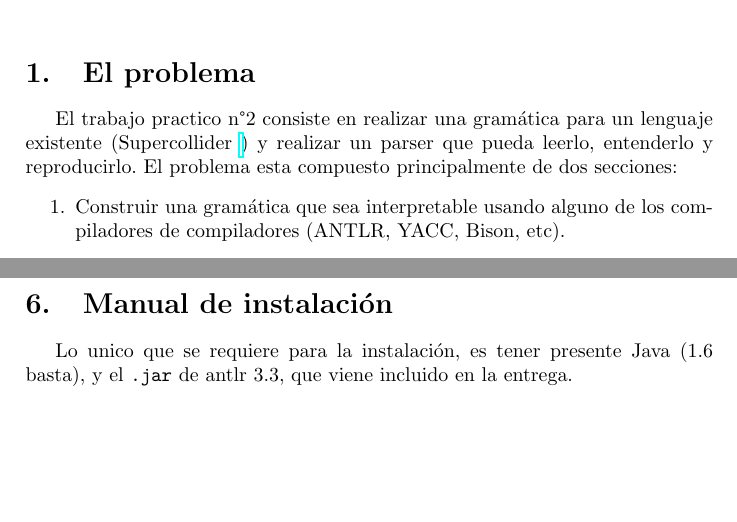
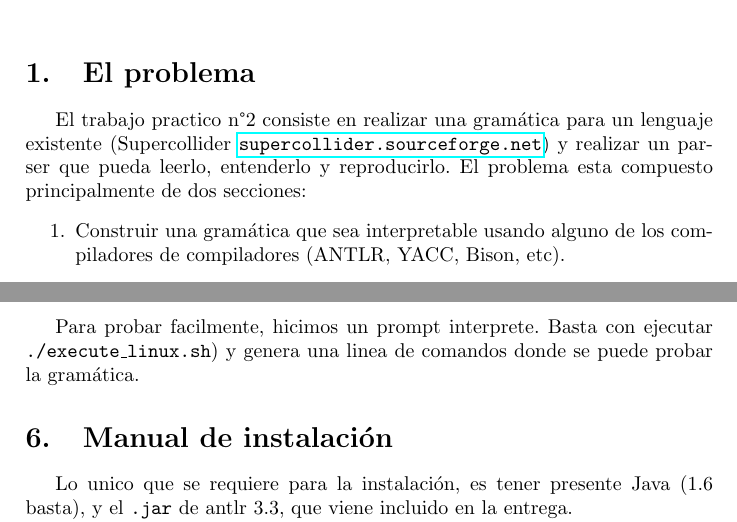
Before and after one commit to manuelF/TL, a LaTeX document (tp2/informe/informe.tex): two parts of pages 1 and 3 of 5, joined at a grey line, cut so that both start at the same text, the shorter picture padded with empty space. Compiled offline with pdfLaTeX.

Commit message:
agregado un comentario sobre el prompt

```diff
--- a/tp2/informe/informe.tex
+++ b/tp2/informe/informe.tex
@@ -18,7 +18,7 @@
 
 \section{El problema}
 El trabajo practico n°2 consiste en realizar una gram\'atica para un lenguaje
-existente (Supercollider \url{}) y realizar un parser que pueda leerlo, entenderlo
+existente (Supercollider \url{supercollider.sourceforge.net }) y realizar un parser que pueda leerlo, entenderlo
 y reproducirlo. El problema esta compuesto principalmente de dos secciones:
 \begin{enumerate}
     \item Construir una gram\'atica que sea interpretable usando alguno de los
@@ -103,6 +103,9 @@ Es decir, se lo puede invocar asi:
 echo "===Corriendo el main con parametros==="
 java -cp .:antlr-3.3-complete.jar Main "{sin(44)}.loop(30).play";
 \end{verbatim}
+
+Para probar facilmente, hicimos un prompt interprete. Basta con ejecutar
+\texttt{./execute\_linux.sh}) y genera una linea de comandos donde se puede probar la gram\'atica.
 
 \section{Manual de instalaci\'on}
 Lo unico que se requiere para la instalaci\'on, es tener presente Java (1.6 basta),
```
